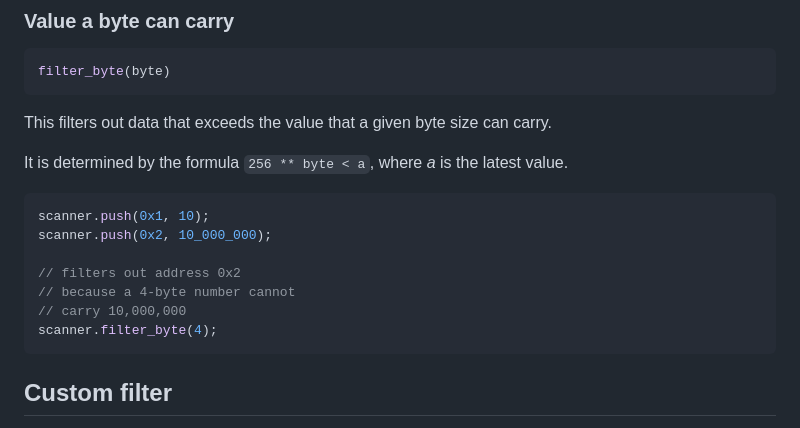
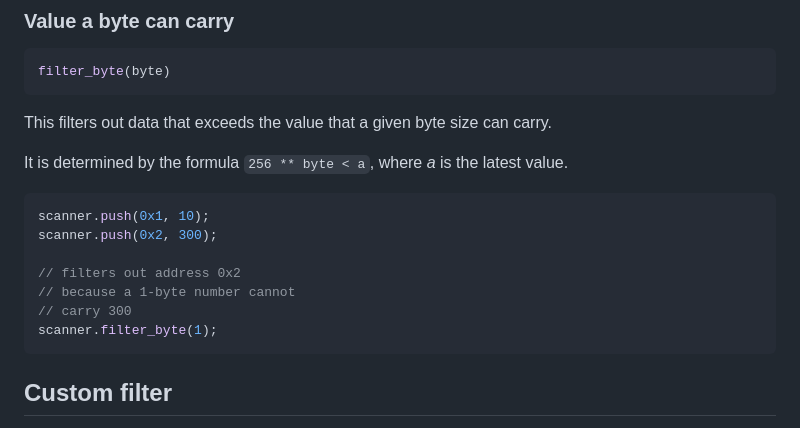
Before and after one commit to crxdelv/memory-scanner, a Markdown page: README.md, the part around the change. GitHub-like rendering.

````diff
--- a/README.md
+++ b/README.md
@@ -256,12 +256,12 @@ It is determined by the formula `256 ** byte < a`, where *a* is the latest value
 
 ```javascript
 scanner.push(0x1, 10);
-scanner.push(0x2, 10_000_000);
+scanner.push(0x2, 300);
 
 // filters out address 0x2
-// because a 4-byte number cannot
-// carry 10,000,000
-scanner.filter_byte(4);
+// because a 1-byte number cannot
+// carry 300
+scanner.filter_byte(1);
 ```
 
 ## Custom filter
````
